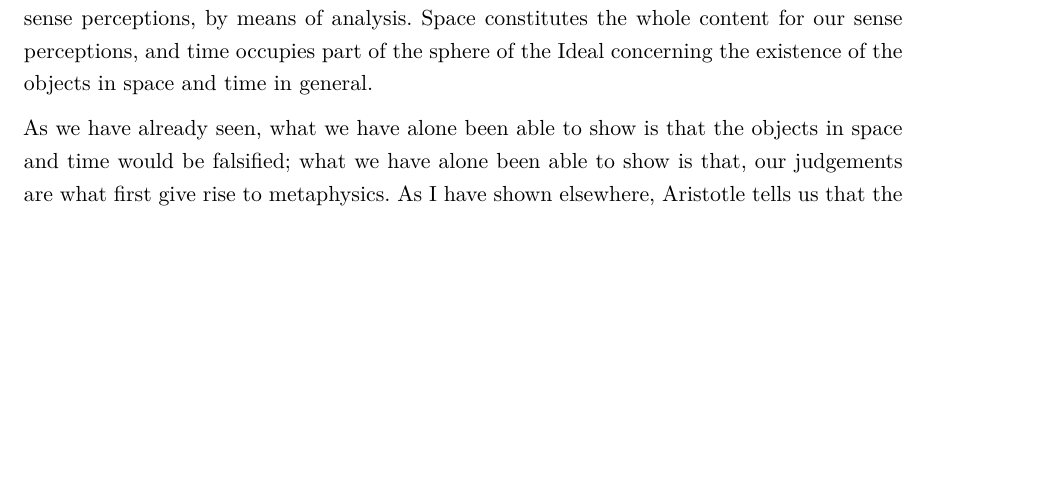
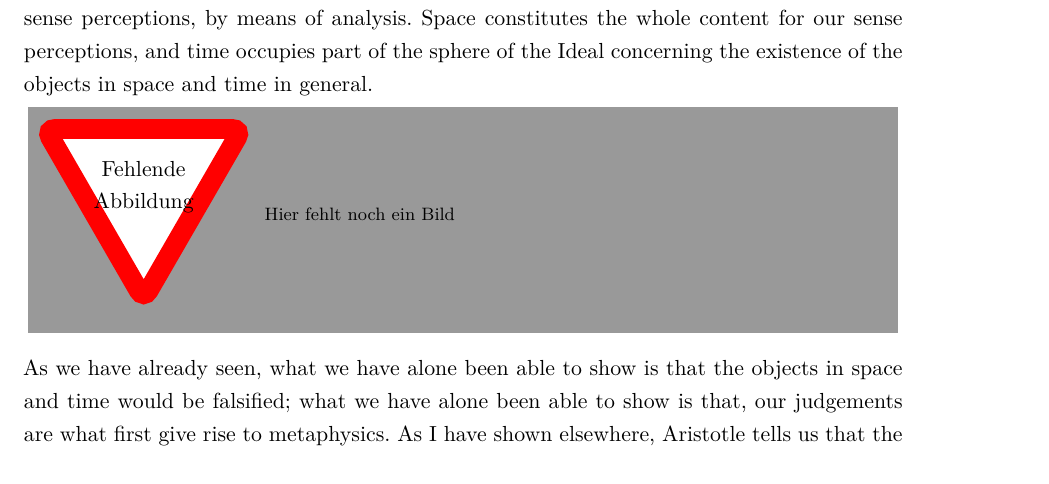
Before and after one commit to laeberkaes/HS-AlbSig-LaTeX-Template, a LaTeX paper (vorlage.tex, which reads einleitung/einleitung.tex): part of page 5 of 14, cut so that both start at the same text, the shorter picture padded with empty space. Compiled offline with XeLaTeX.

Commit message:
missingfigure

```diff
--- a/einleitung/einleitung.tex
+++ b/einleitung/einleitung.tex
@@ -2,4 +2,6 @@
 
 \section{Hinführung}
 \kant[1-2] \todo[line]{Hier muss noch was ergänzt werden.}
-\kant[3-4]
+\kant[3]
+\missingfigure{Hier fehlt noch ein Bild}
+\kant[4-5]
```
Also changed, not shown: vorlage.pdf.
